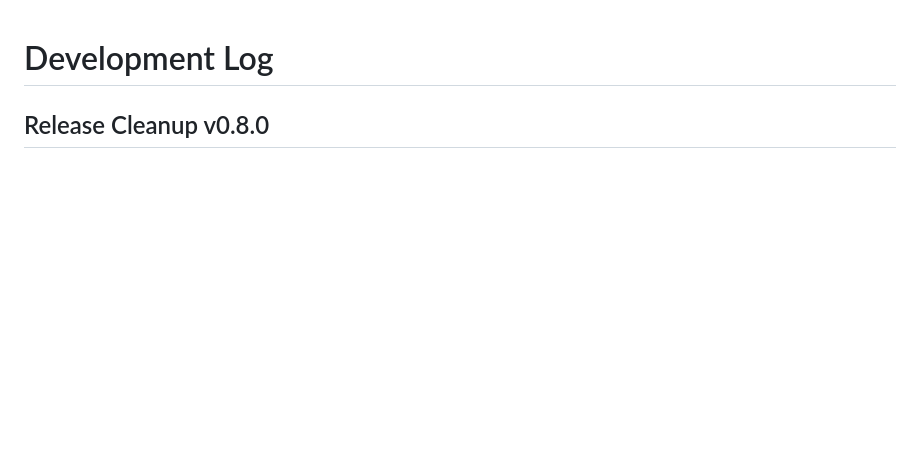
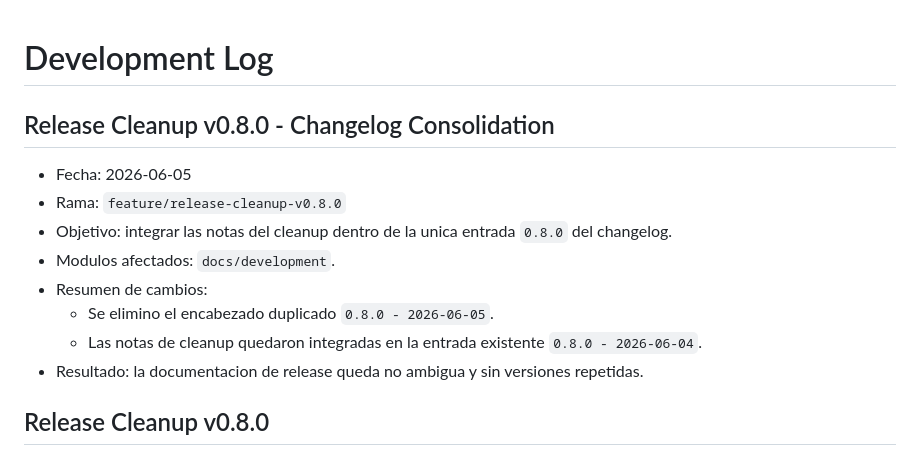
Before and after one commit to zetchs7/cv-latex, a Markdown page: docs/development/DEVELOPMENT_LOG.md, the part around the change. GitHub-like rendering; blank space fills up the shorter version.

Commit message:
docs(release): merge v0.8.0 cleanup notes

```diff
--- a/docs/development/DEVELOPMENT_LOG.md
+++ b/docs/development/DEVELOPMENT_LOG.md
@@ -1,4 +1,15 @@
 # Development Log
+
+## Release Cleanup v0.8.0 - Changelog Consolidation
+
+- Fecha: 2026-06-05
+- Rama: `feature/release-cleanup-v0.8.0`
+- Objetivo: integrar las notas del cleanup dentro de la unica entrada `0.8.0` del changelog.
+- Modulos afectados: `docs/development`.
+- Resumen de cambios:
+  - Se elimino el encabezado duplicado `0.8.0 - 2026-06-05`.
+  - Las notas de cleanup quedaron integradas en la entrada existente `0.8.0 - 2026-06-04`.
+- Resultado: la documentacion de release queda no ambigua y sin versiones repetidas.
 
 ## Release Cleanup v0.8.0
 
```
Also changed, not shown: docs/development/CHANGELOG_GENERAL.md (+3 -8 lines), docs/development/COMMAND_LOG.md (+15 -0 lines).
